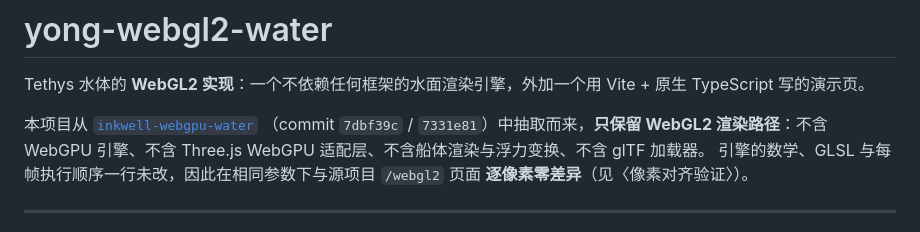
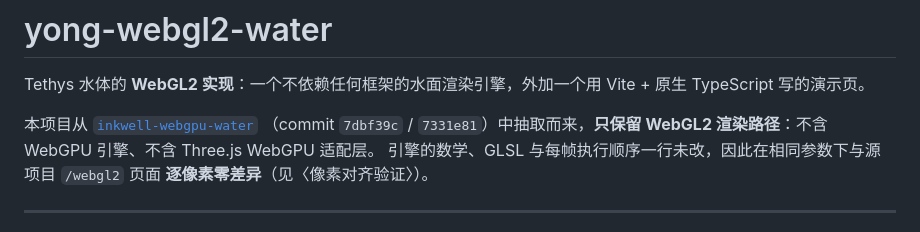
Before and after one commit to ly05010419/yong-webgl2-water, a Markdown page: README.md, the part around the change. Drawn GitHub-style.

```diff
--- a/README.md
+++ b/README.md
@@ -5,7 +5,7 @@ Vite + 原生 TypeScript 写的演示页。
 
 本项目从 [`inkwell-webgpu-water`](https://github.com/ly05010419/inkwell-webgpu-water)
 （commit `7dbf39c` / `7331e81`）中抽取而来，**只保留 WebGL2 渲染路径**：不含
-WebGPU 引擎、不含 Three.js WebGPU 适配层、不含船体渲染与浮力变换、不含 glTF 加载器。
+WebGPU 引擎、不含 Three.js WebGPU 适配层。
 引擎的数学、GLSL 与每帧执行顺序一行未改，因此在相同参数下与源项目 `/webgl2` 页面
 **逐像素零差异**（见〈像素对齐验证〉）。
 
```
